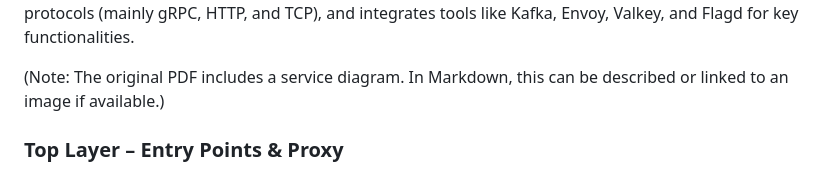
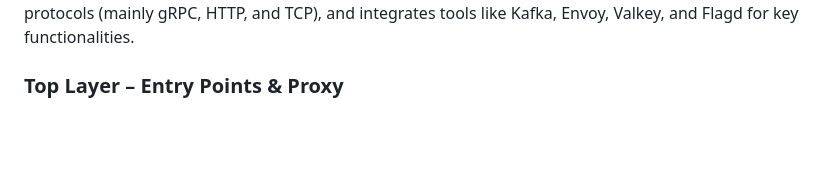
Before and after one commit to adarsh0331/Project_11_Opentelemetry_microservices-copy, a Markdown page: README.md, the part around the change printed below. Rendered like a GitHub page; blank space fills up the shorter version.

```diff
--- a/README.md
+++ b/README.md
@@ -24,6 +26,4 @@ Open Telemetry supports many popular programming languages including:
 This architecture illustrates a microservices-based e-commerce architecture using various communication protocols (mainly gRPC, HTTP, and TCP), and integrates tools like Kafka, Envoy, Valkey, and Flagd for key functionalities.
-
-(Note: The original PDF includes a service diagram. In Markdown, this can be described or linked to an image if available.)
 
 ### Top Layer – Entry Points & Proxy
 - Internet, Load Generator, React Native App
```
Also changed, not shown: other parts of README.md (+2 -0 lines).
